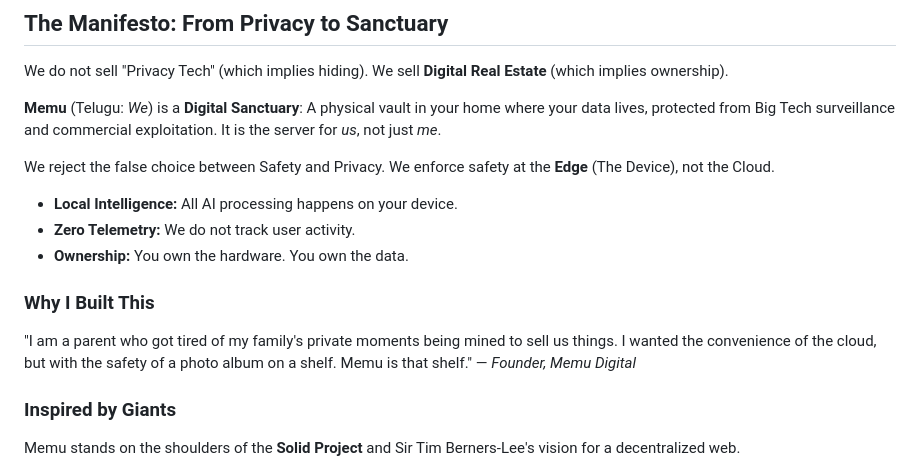
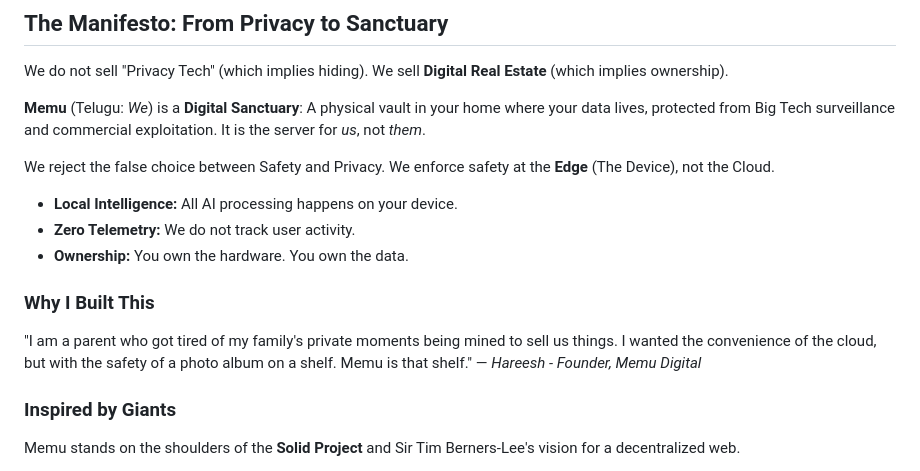
Before and after one commit to kanchanepally/memu.digital, a Markdown page: README.md, the part around the change. Rendered like a GitHub page.

```diff
--- a/README.md
+++ b/README.md
@@ -14,7 +14,7 @@
 
 We do not sell "Privacy Tech" (which implies hiding). We sell **Digital Real Estate** (which implies ownership).
 
-**Memu** (Telugu: *We*) is a **Digital Sanctuary**: A physical vault in your home where your data lives, protected from Big Tech surveillance and commercial exploitation. It is the server for *us*, not just *me*.
+**Memu** (Telugu: *We*) is a **Digital Sanctuary**: A physical vault in your home where your data lives, protected from Big Tech surveillance and commercial exploitation. It is the server for *us*, not *them*.
 
 We reject the false choice between Safety and Privacy. We enforce safety at the **Edge** (The Device), not the Cloud.
 
@@ -24,7 +24,7 @@ We reject the false choice between Safety and Privacy. We enforce safety at the
 
 ### **Why I Built This**
 
-"I am a parent who got tired of my family's private moments being mined to sell us things. I wanted the convenience of the cloud, but with the safety of a photo album on a shelf. Memu is that shelf." — *Founder, Memu Digital*
+"I am a parent who got tired of my family's private moments being mined to sell us things. I wanted the convenience of the cloud, but with the safety of a photo album on a shelf. Memu is that shelf." — *Hareesh - Founder, Memu Digital*
 
 ### **Inspired by Giants**
 
```
